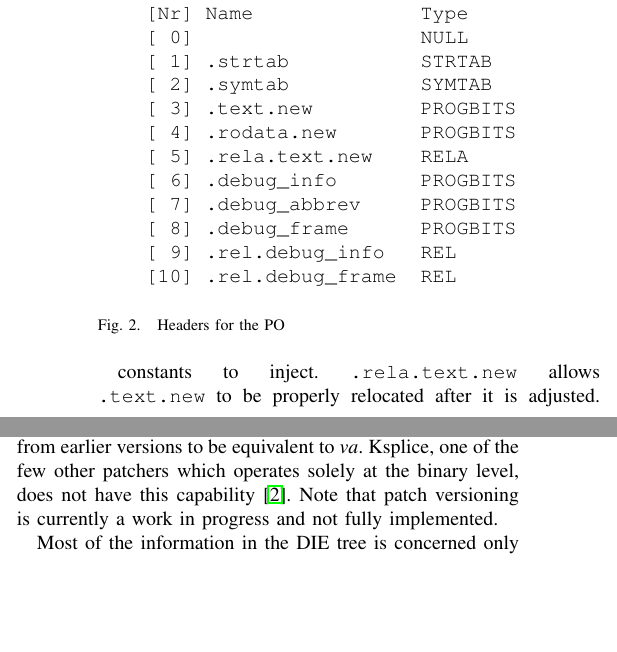
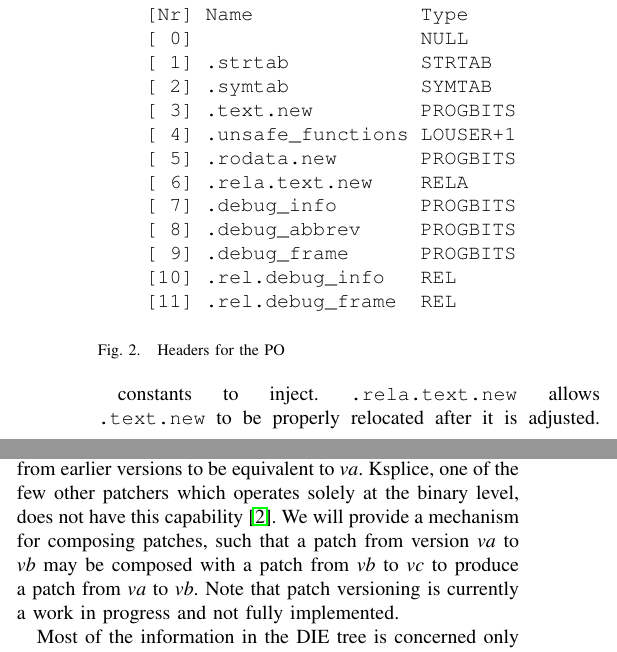
Before and after one commit to gitGNU/gnu_katana, a LaTeX paper (paper1/hotpatch/main.tex, which reads paper1/hotpatch/poformat.tex): two parts of the columns of page 5 of 7, joined at a grey line, cut so that both start at the same text, the shorter picture padded with empty space. Compiled offline with pdfLaTeX.

Commit message:
slight clarification on versioning issue

```diff
--- a/paper1/hotpatch/poformat.tex
+++ b/paper1/hotpatch/poformat.tex
@@ -88,13 +88,14 @@ new code and supporting
     [ 1] .strtab           STRTAB
     [ 2] .symtab           SYMTAB
     [ 3] .text.new         PROGBITS
-    [ 4] .rodata.new       PROGBITS
-    [ 5] .rela.text.new    RELA
-    [ 6] .debug_info       PROGBITS
-    [ 7] .debug_abbrev     PROGBITS
-    [ 8] .debug_frame      PROGBITS
-    [ 9] .rel.debug_info   REL
-    [10] .rel.debug_frame  REL
+    [ 4] .unsafe_functions LOUSER+1
+    [ 5] .rodata.new       PROGBITS
+    [ 6] .rela.text.new    RELA
+    [ 7] .debug_info       PROGBITS
+    [ 8] .debug_abbrev     PROGBITS
+    [ 9] .debug_frame      PROGBITS
+    [10] .rel.debug_info   REL
+    [11] .rel.debug_frame  REL
 \end{verbatim}
 \end{center}
 %}
@@ -132,8 +133,12 @@ between versions \emph{va} and \emph{vb} to patch both an executable
 which was originally compiled to \emph{va} and an executable which was
 patched from earlier versions to be equivalent to \emph{va}. Ksplice,
 one of the few other patchers which operates solely at the binary
-level, does not have this capability \cite{ksplice}. Note that patch
-versioning is currently a work in progress and not fully implemented.
+level, does not have this capability \cite{ksplice}. We will provide a
+mechanism for composing patches, such that a patch from version
+\emph{va} to \emph{vb} may be composed with a patch from \emph{vb} to
+\emph{vc} to produce a patch from \emph{va} to \emph{vb}. Note that
+patch versioning is currently a work in progress and not fully
+implemented.
 %\begin{wrapfigure}{r}{0.5\linewidth}
 \begin{figure}[ht]
 {\small
```
